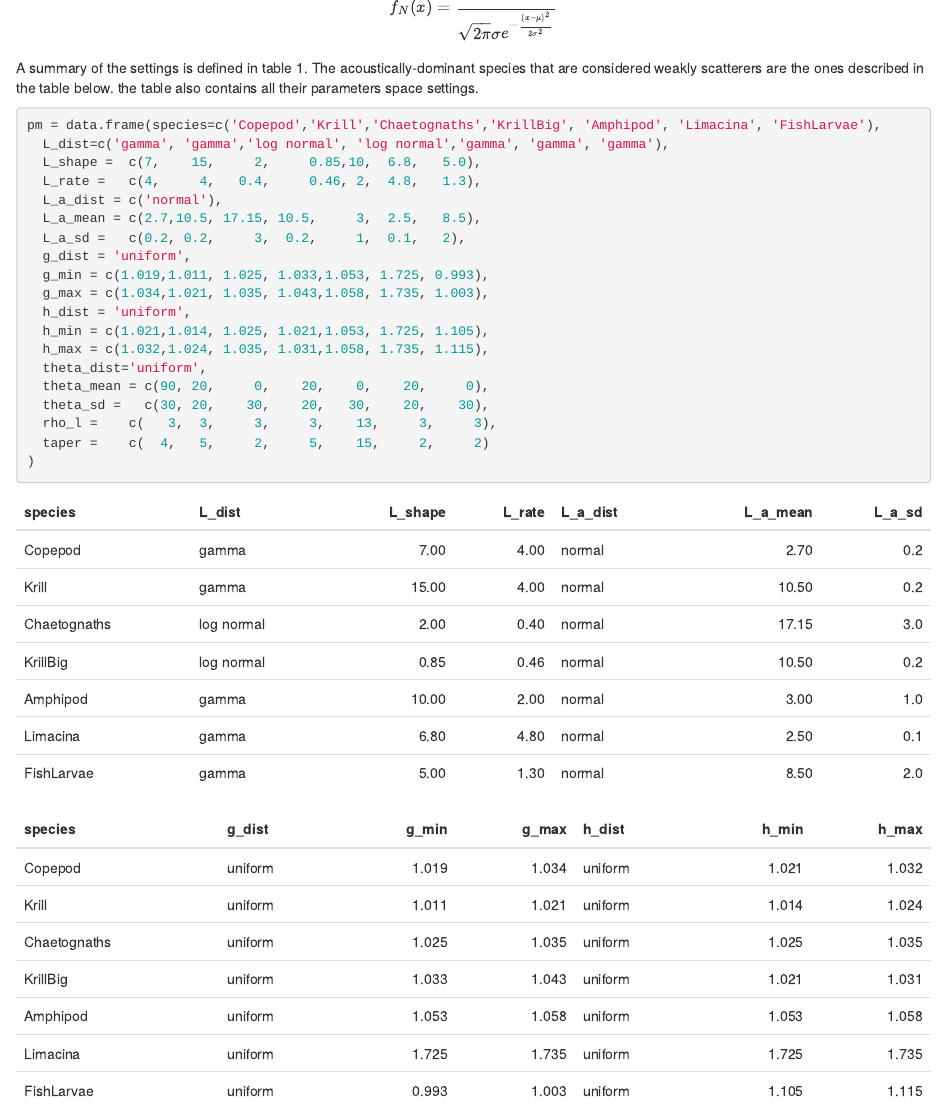
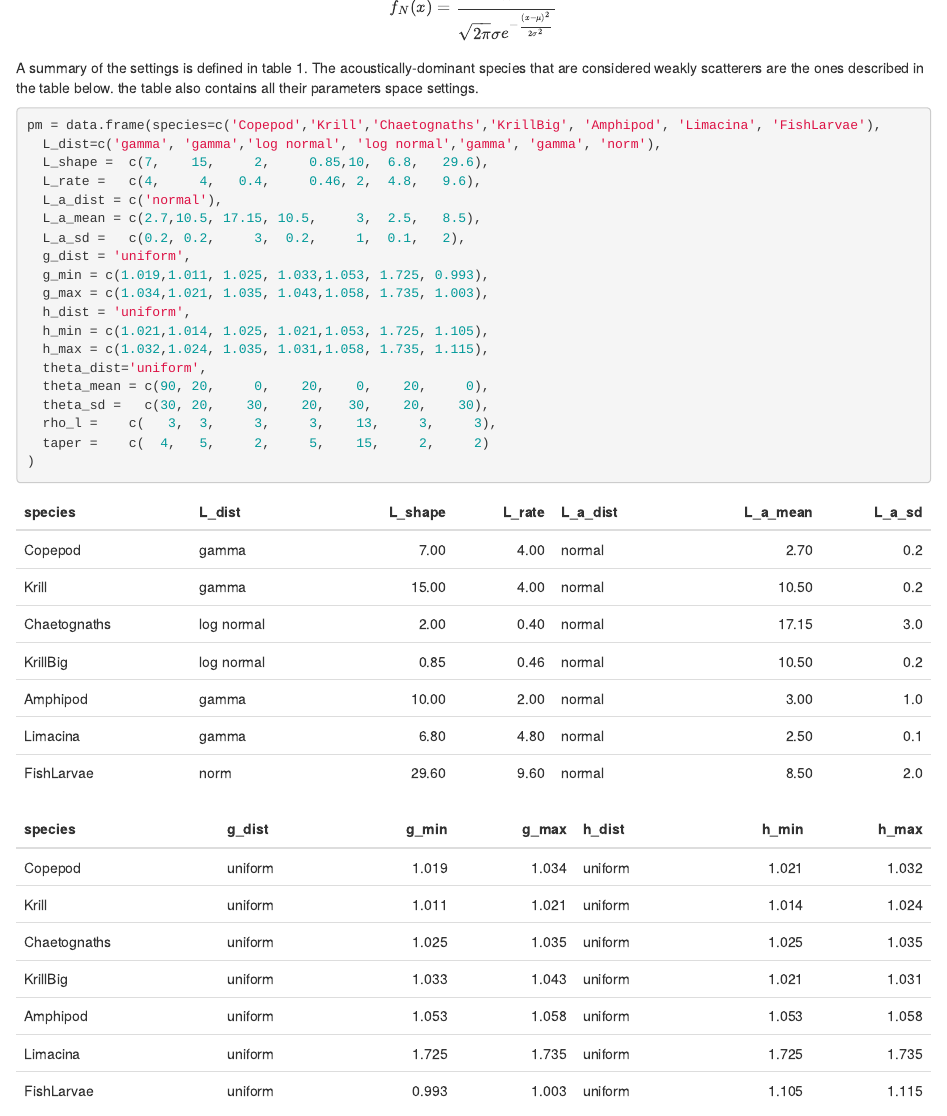
Before and after one commit to mbdunn/phd, an R Markdown document (ZooScatStuff/sim_Muriel.Rmd): the page in a window 1100 px wide, from 1560 px down. Rendered offline with R 4.5, knitr and Pandoc, with nearby package versions; code that draws random numbers runs with fixed seeds of ours; some code elsewhere in the file could not run offline.

Commit message:
run again and adjust parameters

````diff
--- a/ZooScatStuff/sim_Muriel.Rmd
+++ b/ZooScatStuff/sim_Muriel.Rmd
@@ -81,9 +81,9 @@ The acoustically-dominant species that are considered weakly scatterers are the
 
 ```{r model_set, warning=FALSE, message=FALSE}
 pm = data.frame(species=c('Copepod','Krill','Chaetognaths','KrillBig', 'Amphipod', 'Limacina', 'FishLarvae'),
-  L_dist=c('gamma', 'gamma','log normal', 'log normal','gamma', 'gamma', 'gamma'),
-  L_shape =  c(7,    15,     2,     0.85,10,  6.8,   5.0),
-  L_rate =   c(4,     4,   0.4,     0.46, 2,  4.8,   1.3),
+  L_dist=c('gamma', 'gamma','log normal', 'log normal','gamma', 'gamma', 'norm'),
+  L_shape =  c(7,    15,     2,     0.85,10,  6.8,   29.6),
+  L_rate =   c(4,     4,   0.4,     0.46, 2,  4.8,   9.6),
   L_a_dist = c('normal'),
   L_a_mean = c(2.7,10.5, 17.15, 10.5,     3,  2.5,   8.5),
   L_a_sd =   c(0.2, 0.2,     3,  0.2,     1,  0.1,   2),
````
Also changed, not shown: ZooScatStuff/sim_Muriel.Rmd (4 more changed lines).
